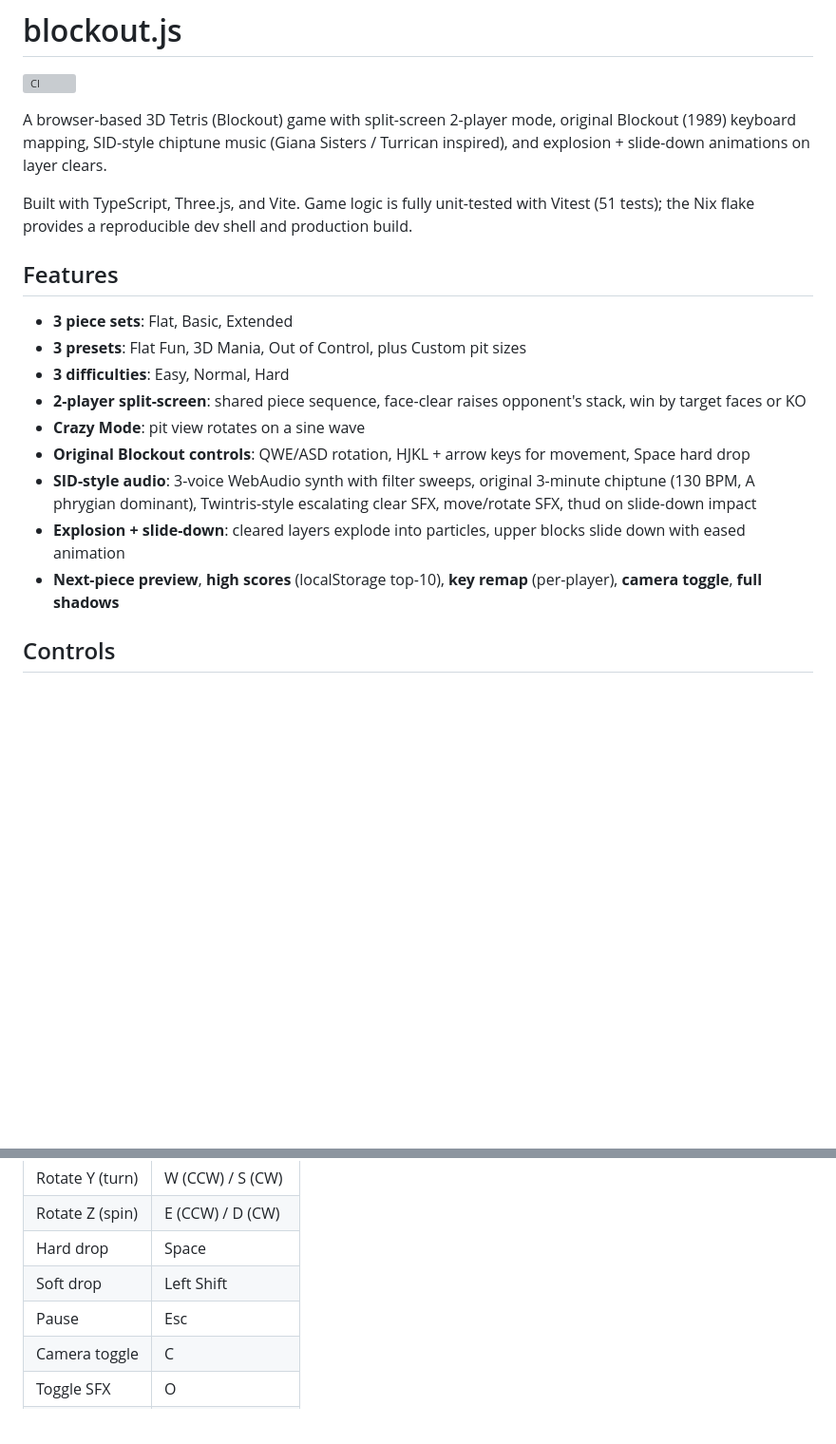
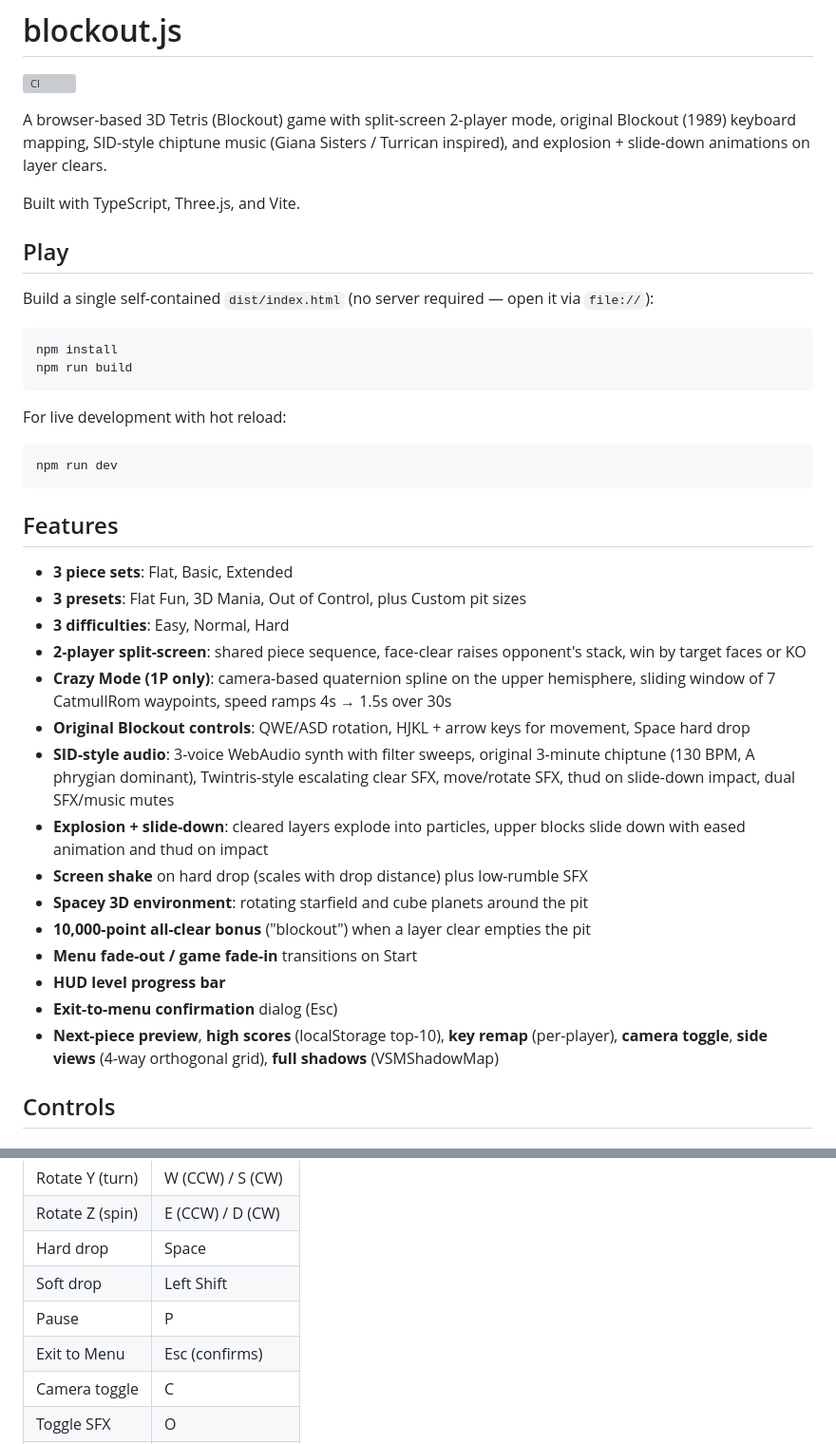
Before and after one commit to afwlehmann/blockout.js, a Markdown page: README.md, 2 parts joined by grey strips. Shown at 95% size. Rendered like a GitHub page; blank space fills up the shorter version; grey boxes are pictures that could not be loaded.

````diff
--- a/README.md
+++ b/README.md
@@ -7,9 +7,23 @@ original Blockout (1989) keyboard mapping, SID-style chiptune music
 (Giana Sisters / Turrican inspired), and explosion + slide-down animations
 on layer clears.
 
-Built with TypeScript, Three.js, and Vite. Game logic is fully unit-tested
-with Vitest (51 tests); the Nix flake provides a reproducible dev shell
-and production build.
+Built with TypeScript, Three.js, and Vite.
+
+## Play
+
+Build a single self-contained `dist/index.html` (no server required —
+open it via `file://`):
+
+```sh
+npm install
+npm run build
+```
+
+For live development with hot reload:
+
+```sh
+npm run dev
+```
 
 ## Features
 
@@ -18,16 +32,26 @@ and production build.
 - **3 difficulties**: Easy, Normal, Hard
 - **2-player split-screen**: shared piece sequence, face-clear raises
   opponent's stack, win by target faces or KO
-- **Crazy Mode**: pit view rotates on a sine wave
+- **Crazy Mode (1P only)**: camera-based quaternion spline on the upper
+  hemisphere, sliding window of 7 CatmullRom waypoints, speed ramps
+  4s → 1.5s over 30s
 - **Original Blockout controls**: QWE/ASD rotation, HJKL + arrow keys for
   movement, Space hard drop
 - **SID-style audio**: 3-voice WebAudio synth with filter sweeps, original
   3-minute chiptune (130 BPM, A phrygian dominant), Twintris-style
-  escalating clear SFX, move/rotate SFX, thud on slide-down impact
+  escalating clear SFX, move/rotate SFX, thud on slide-down impact,
+  dual SFX/music mutes
 - **Explosion + slide-down**: cleared layers explode into particles,
-  upper blocks slide down with eased animation
+  upper blocks slide down with eased animation and thud on impact
+- **Screen shake** on hard drop (scales with drop distance) plus low-rumble SFX
+- **Spacey 3D environment**: rotating starfield and cube planets around the pit
+- **10,000-point all-clear bonus** ("blockout") when a layer clear empties the pit
+- **Menu fade-out / game fade-in** transitions on Start
+- **HUD level progress bar**
+- **Exit-to-menu confirmation** dialog (Esc)
 - **Next-piece preview**, **high scores** (localStorage top-10),
-  **key remap** (per-player), **camera toggle**, **full shadows**
+  **key remap** (per-player), **camera toggle**, **side views** (4-way
+  orthogonal grid), **full shadows** (VSMShadowMap)
 
 ## Controls
 
@@ -41,7 +65,8 @@ and production build.
 | Rotate Z (spin) | E (CCW) / D (CW)  |
 | Hard drop       | Space             |
 | Soft drop       | Left Shift        |
-| Pause           | Esc               |
+| Pause           | P                 |
+| Exit to Menu    | Esc (confirms)    |
 | Camera toggle   | C                 |
 | Toggle SFX      | O                 |
 | Toggle Music    | M                 |
````
Also changed, not shown: other parts of README.md (+0 -22 lines), AGENTS.md (+15 -1 lines).
